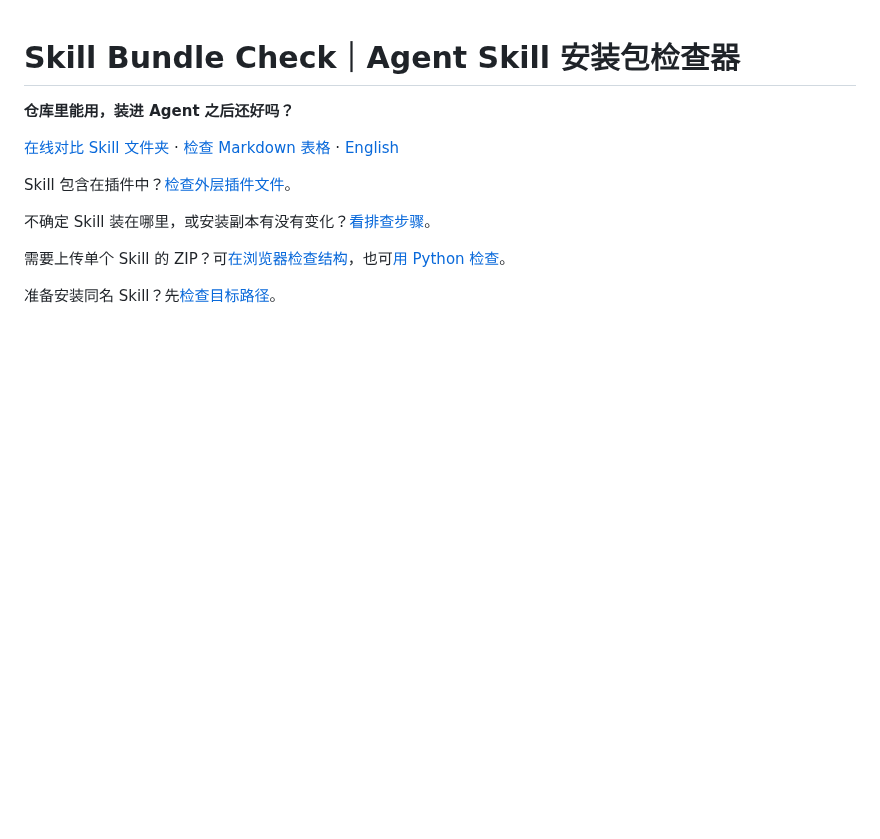
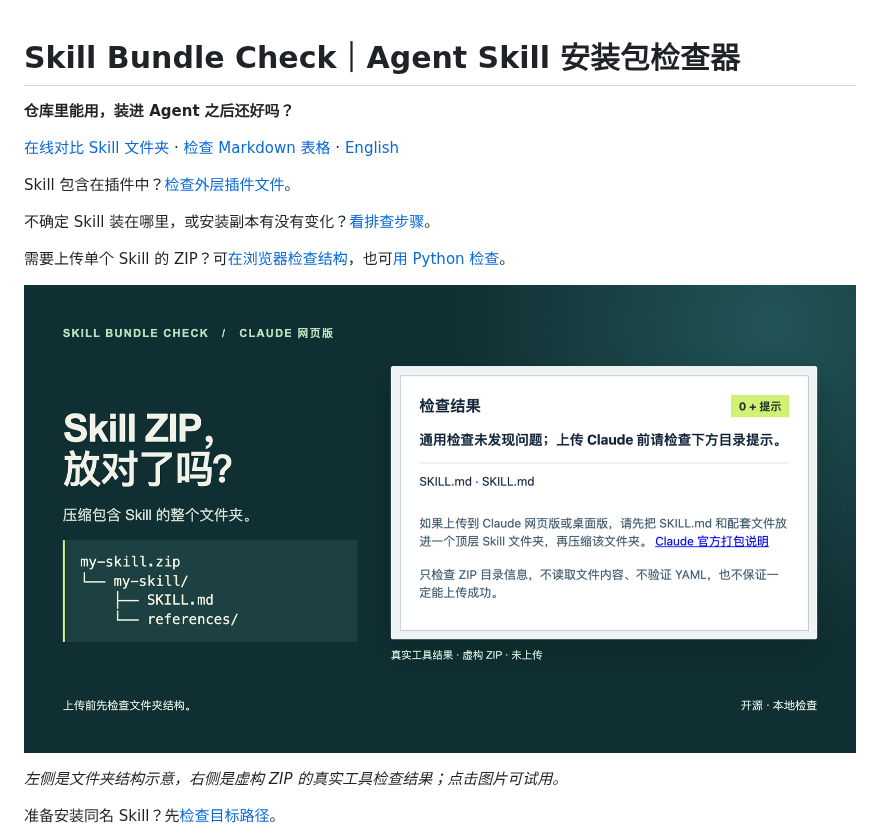
Before and after one commit to LydiaTools/skill-bundle-check, a Markdown page: README.zh-CN.md, the part around the change. Rendered like a GitHub page; pictures changed too: docs/assets/skill-zip-guide-zh.png (added); blank space fills up the shorter version.

Commit message:
Show a real Skill ZIP review in both languages (#20)
Co-authored-by: LydiaTools <311246217+LydiaTools@users.noreply.github.com>

```diff
--- a/README.zh-CN.md
+++ b/README.zh-CN.md
@@ -9,6 +9,10 @@ Skill 包含在插件中？[检查外层插件文件](#plugin-tree)。
 不确定 Skill 装在哪里，或安装副本有没有变化？[看排查步骤](docs/where-is-my-skill.zh-CN.md)。
 
 需要上传单个 Skill 的 ZIP？可[在浏览器检查结构](https://lydiatools.github.io/skill-bundle-check/web/zip.html?lang=zh)，也可[用 Python 检查](#检查单个-skill-zip)。
+
+[![Skill ZIP 文件夹结构示意与虚构 ZIP 在真实检查工具中的提示](docs/assets/skill-zip-guide-zh.png)](https://lydiatools.github.io/skill-bundle-check/web/zip.html?lang=zh)
+
+*左侧是文件夹结构示意，右侧是虚构 ZIP 的真实工具检查结果；点击图片可试用。*
 
 准备安装同名 Skill？先[检查目标路径](#安装前检查目标路径)。
 
```
Also changed, not shown: README.md (+4 -0 lines), docs/assets/skill-zip-guide-en.png (added).
